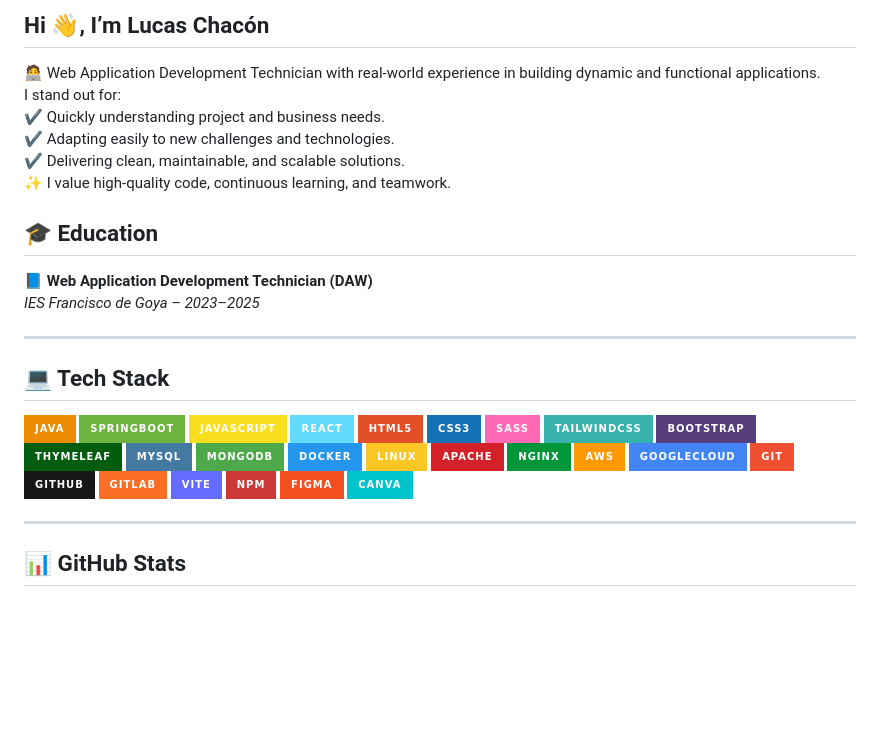
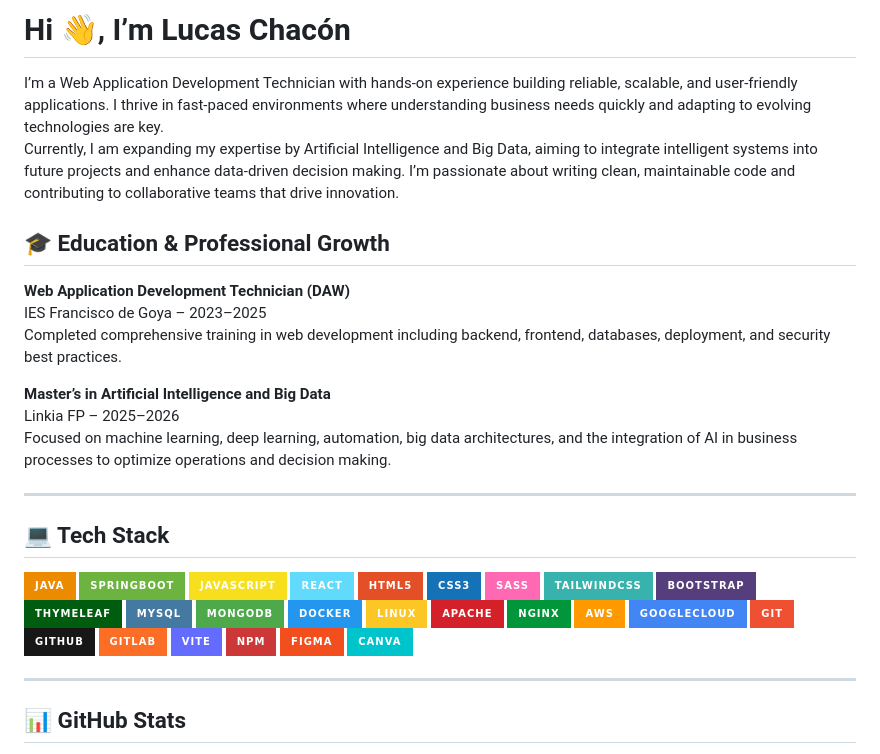
Before and after one commit to lucaschacon3/lucaschacon3, a Markdown page: README.md, the part around the change. GitHub-like rendering; badges without logos; blank space fills up the shorter version.

```diff
--- a/README.md
+++ b/README.md
@@ -1,16 +1,17 @@
-## Hi 👋, I’m Lucas Chacón
+# Hi 👋, I’m Lucas Chacón
 
-🧑‍💻 Web Application Development Technician with real-world experience in building dynamic and functional applications.
-I stand out for:
-✔️ Quickly understanding project and business needs.
-✔️ Adapting easily to new challenges and technologies.
-✔️ Delivering clean, maintainable, and scalable solutions.
-✨ I value high-quality code, continuous learning, and teamwork.
+I’m a Web Application Development Technician with hands-on experience building reliable, scalable, and user-friendly applications. I thrive in fast-paced environments where understanding business needs quickly and adapting to evolving technologies are key.
+Currently, I am expanding my expertise by Artificial Intelligence and Big Data, aiming to integrate intelligent systems into future projects and enhance data-driven decision making. I’m passionate about writing clean, maintainable code and contributing to collaborative teams that drive innovation.
 
-## 🎓 Education
+## 🎓 Education & Professional Growth
 
-📘 **Web Application Development Technician (DAW)**
-*IES Francisco de Goya – 2023–2025*
+**Web Application Development Technician (DAW)**
+IES Francisco de Goya – 2023–2025
+Completed comprehensive training in web development including backend, frontend, databases, deployment, and security best practices.
+
+**Master’s in Artificial Intelligence and Big Data**
+Linkia FP – 2025–2026
+Focused on machine learning, deep learning, automation, big data architectures, and the integration of AI in business processes to optimize operations and decision making.
 
 ---
 
@@ -42,6 +43,7 @@ I stand out for:
 ![Figma](https://img.shields.io/badge/Figma-F24E1E?style=for-the-badge&logo=figma&logoColor=white)
 ![Canva](https://img.shields.io/badge/Canva-00C4CC?style=for-the-badge&logo=canva&logoColor=white)
 
+
 ---
 
 ## 📊 GitHub Stats
```
